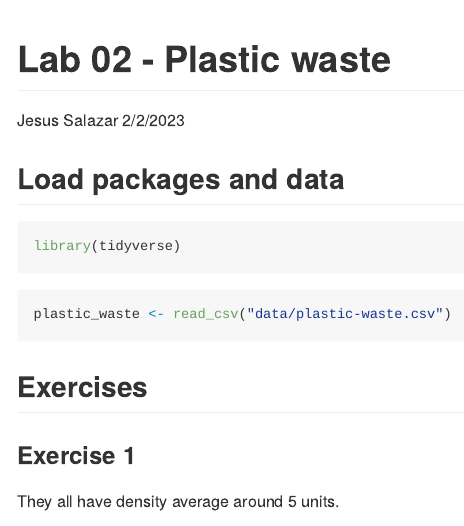
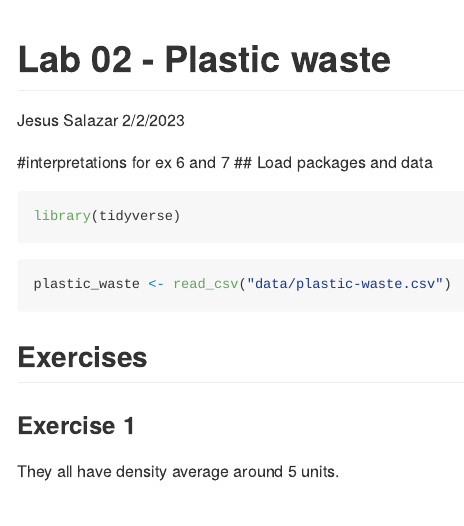
Before and after one commit to EAES-420-Spring23/week4_Salazar, an R Markdown document (lab-02-starter.Rmd): the page in a window 1100 px wide, from its top. Rendered offline with R 4.5, knitr and Pandoc, with nearby package versions.

Commit message:
Update lab-02-starter.Rmd
9/10

````diff
--- a/lab-02-starter.Rmd
+++ b/lab-02-starter.Rmd
@@ -4,7 +4,7 @@ author: "Jesus Salazar"
 date: "2/2/2023"
 output: github_document
 ---
-
+#interpretations for ex 6 and 7
 ## Load packages and data
 
 ```{r load-packages, message=FALSE}
````
